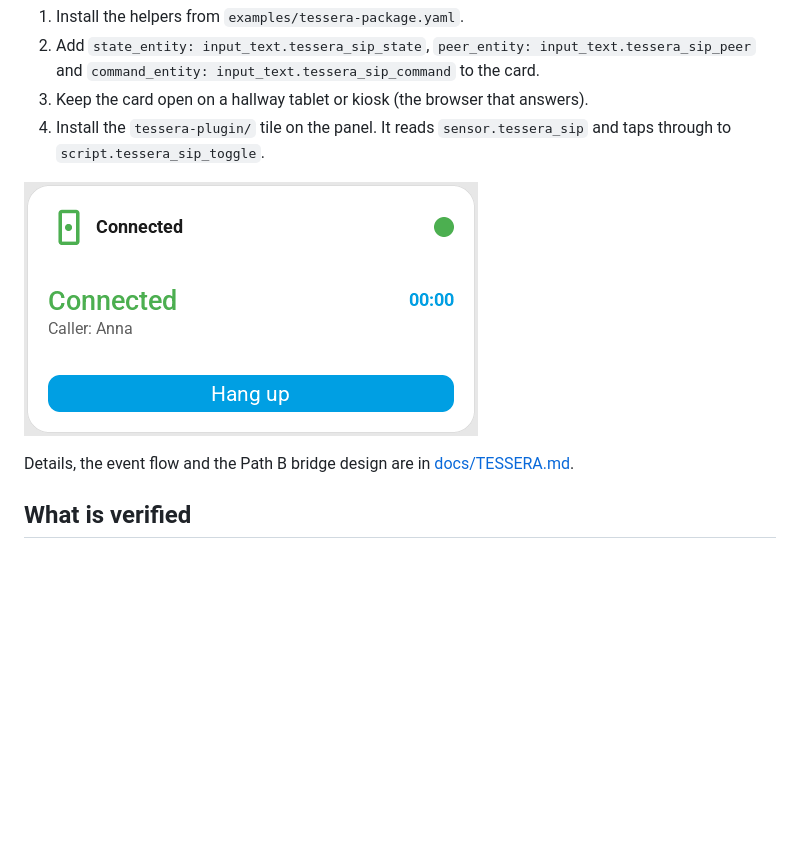
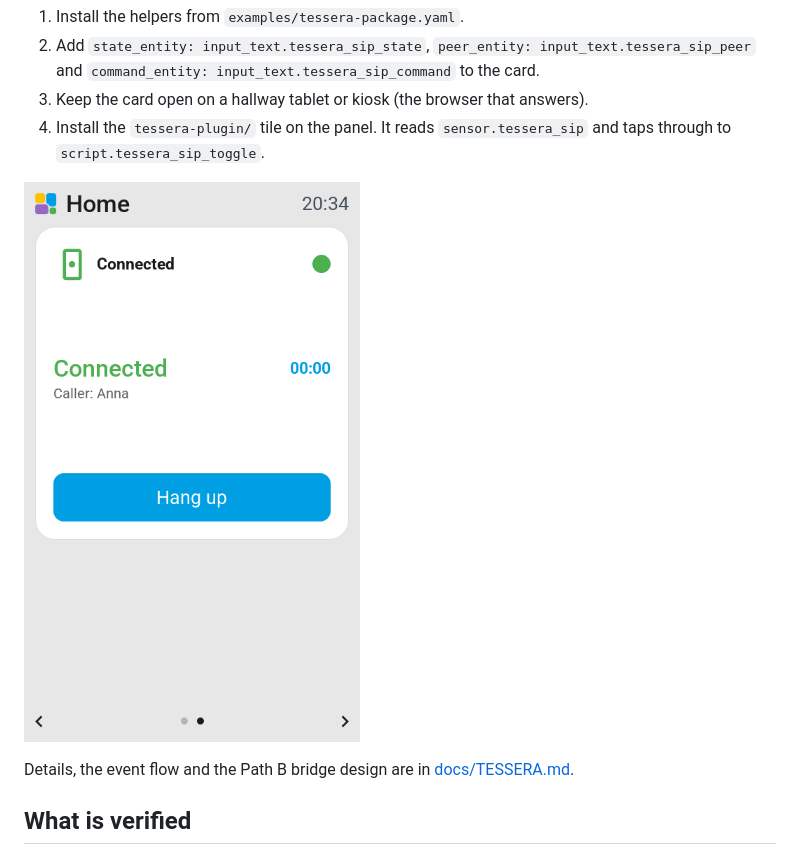
Before and after one commit to Babo96/tessera-sip-card, a Markdown page: README.md, the part around the change. GitHub-like rendering; pictures changed too: tessera-plugin/docs/preview/jc4880p443-connected.png (added); blank space fills up the shorter version.

```diff
--- a/README.md
+++ b/README.md
@@ -254,7 +254,7 @@ best doorbell annunciator in the house:
 4. Install the `tessera-plugin/` tile on the panel. It reads
    `sensor.tessera_sip` and taps through to `script.tessera_sip_toggle`.
 
-![The companion tile on a 2×2 Guition: connected, caller, timer and Hang up](tessera-plugin/docs/preview/tile-connected.png)
+![The companion tile on the gang board size (480×800): connected, caller, timer and Hang up](tessera-plugin/docs/preview/jc4880p443-connected.png)
 
 Details, the event flow and the Path B bridge design are in
 [docs/TESSERA.md](docs/TESSERA.md).
```
Also changed, not shown: tessera-plugin/README.md (+6 -0 lines), tessera-plugin/docs/preview/cyd-connected.png (added), tessera-plugin/docs/preview/cyd-ringing.png (added), tessera-plugin/docs/preview/jc4880p443-ringing.png (added), 1 other file.
